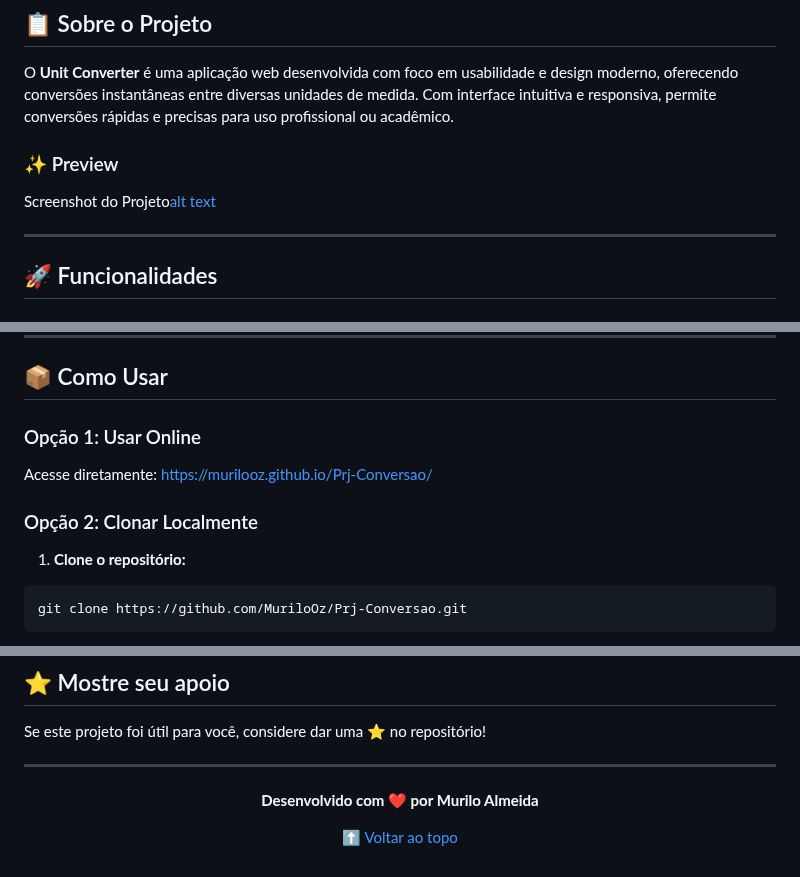
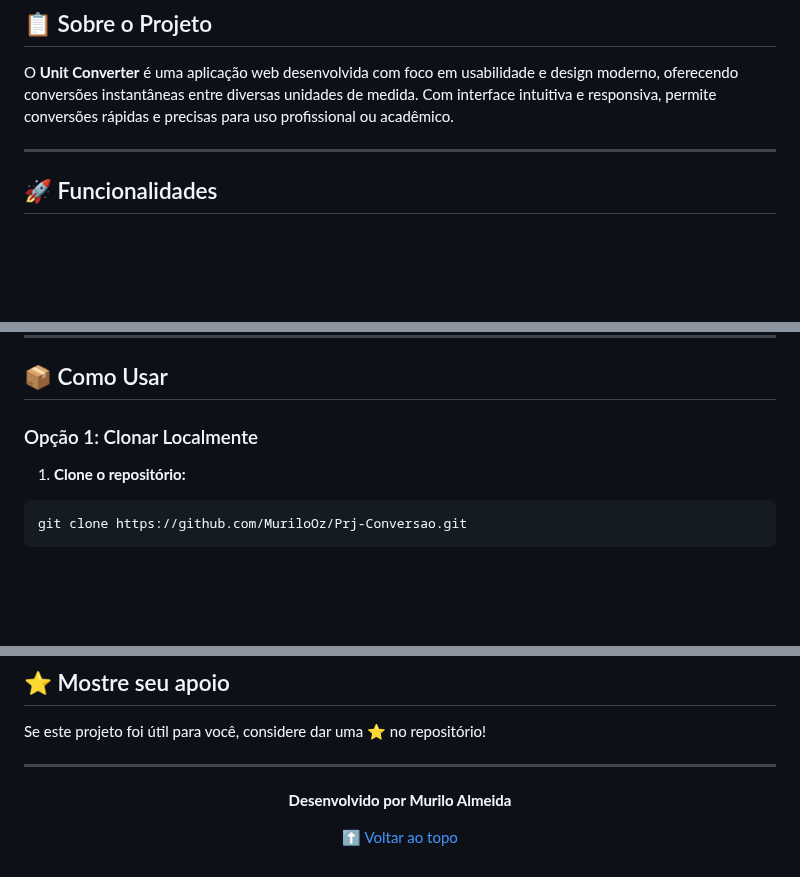
Before and after one commit to MuriloOz/Prj-Conversao, a Markdown page: README.md, 3 parts joined by grey strips. Rendered like a GitHub page; blank space fills up the shorter version.

Commit message:
Atualizações no readme

````diff
--- a/README.md
+++ b/README.md
@@ -19,10 +17,6 @@ Aplicação web moderna para conversão precisa e instantânea de diferentes uni
 ## 📋 Sobre o Projeto
 
 O **Unit Converter** é uma aplicação web desenvolvida com foco em usabilidade e design moderno, oferecendo conversões instantâneas entre diversas unidades de medida. Com interface intuitiva e responsiva, permite conversões rápidas e precisas para uso profissional ou acadêmico.
-
-### ✨ Preview
-
-Screenshot do Projeto[alt text](image.png)
 
 ---
 
@@ -86,10 +80,7 @@ Screenshot do Projeto[alt text](image.png)
 
 ## 📦 Como Usar
 
-### Opção 1: Usar Online
-Acesse diretamente: [https://murilooz.github.io/Prj-Conversao/](https://murilooz.github.io/Prj-Conversao/)
-
-### Opção 2: Clonar Localmente
+### Opção 1: Clonar Localmente
 
 1. **Clone o repositório:**
 ```bash
@@ -187,7 +178,7 @@ Se este projeto foi útil para você, considere dar uma ⭐ no repositório!
 
 <div align="center">
 
-**Desenvolvido com ❤️ por Murilo Almeida**
+**Desenvolvido por Murilo Almeida**
 
 [⬆ Voltar ao topo](#-unit-converter---conversor-de-unidades-profissional)
 
````
Also changed, not shown: other parts of README.md (+0 -2 lines).
